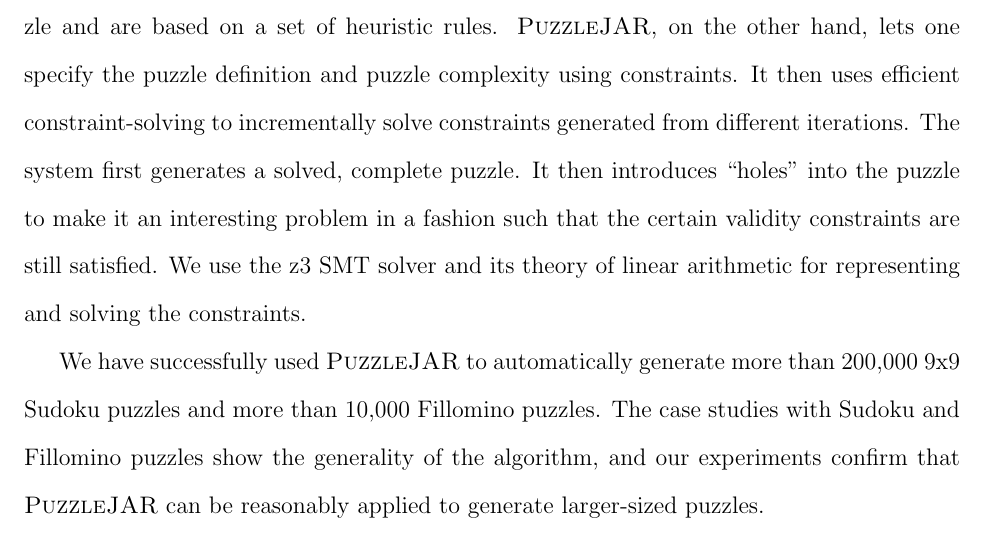
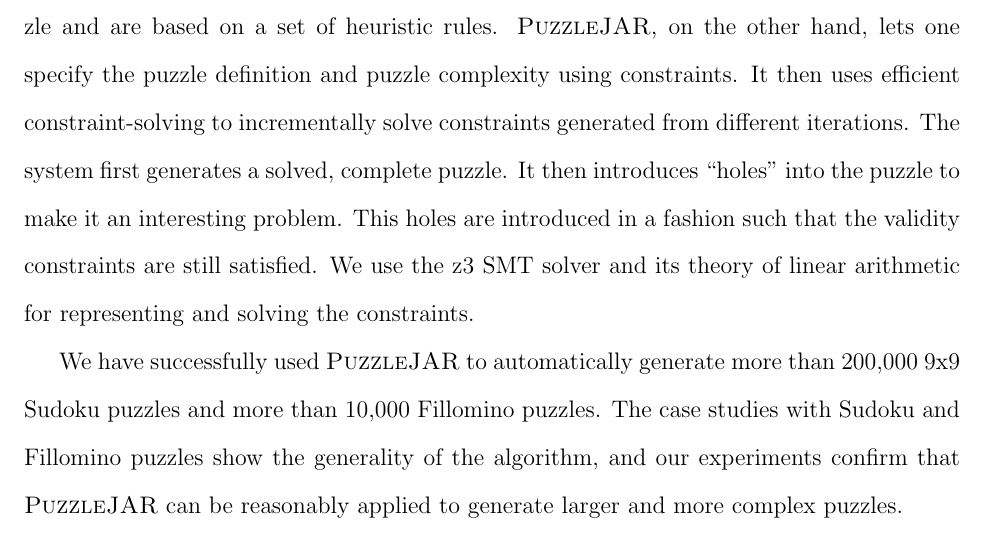
Before and after one commit to jkaashoek/PRIMES-Sudoku, a LaTeX document (paper/executive.tex): part of the page, cut so that both start at the same text. Compiled offline with pdfLaTeX.

Commit message:
Polish executive

```diff
--- a/paper/executive.tex
+++ b/paper/executive.tex
@@ -33,11 +33,16 @@
 rules. $\puzzlejar$, on the other hand, lets one specify the puzzle
 definition and puzzle complexity using constraints. It then uses efficient constraint-solving to
 incrementally solve constraints generated from different
-iterations. The system first generates a solved, complete puzzle. It then introduces ``holes" into the puzzle to make it an interesting problem in a fashion such that the certain validity constraints are still satisfied. We use the z3 SMT solver  and its theory of linear arithmetic for representing
-and solving the constraints.
+iterations. The system first generates a solved, complete puzzle. It
+then introduces ``holes" into the puzzle to make it an interesting
+problem. This holes are introduced in a fashion such that the validity
+constraints are still satisfied. We use the z3 SMT solver and its
+theory of linear arithmetic for representing and solving the constraints.
 
 We have successfully used $\puzzlejar$ to automatically generate more
 than 200,000 9x9 Sudoku puzzles and more than 10,000 Fillomino
-puzzles. The case studies with Sudoku and Fillomino puzzles show the generality of the algorithm, and our experiments confirm that $\puzzlejar$ can be reasonably applied to generate larger-sized puzzles.
+puzzles. The case studies with Sudoku and Fillomino puzzles show the
+generality of the algorithm, and our experiments confirm that
+$\puzzlejar$ can be reasonably applied to generate larger and more complex puzzles.
 
 \end{document}
```
Also changed, not shown: paper/executive.pdf, paper/general.tex (line endings or trailing spaces), 2 other files.
